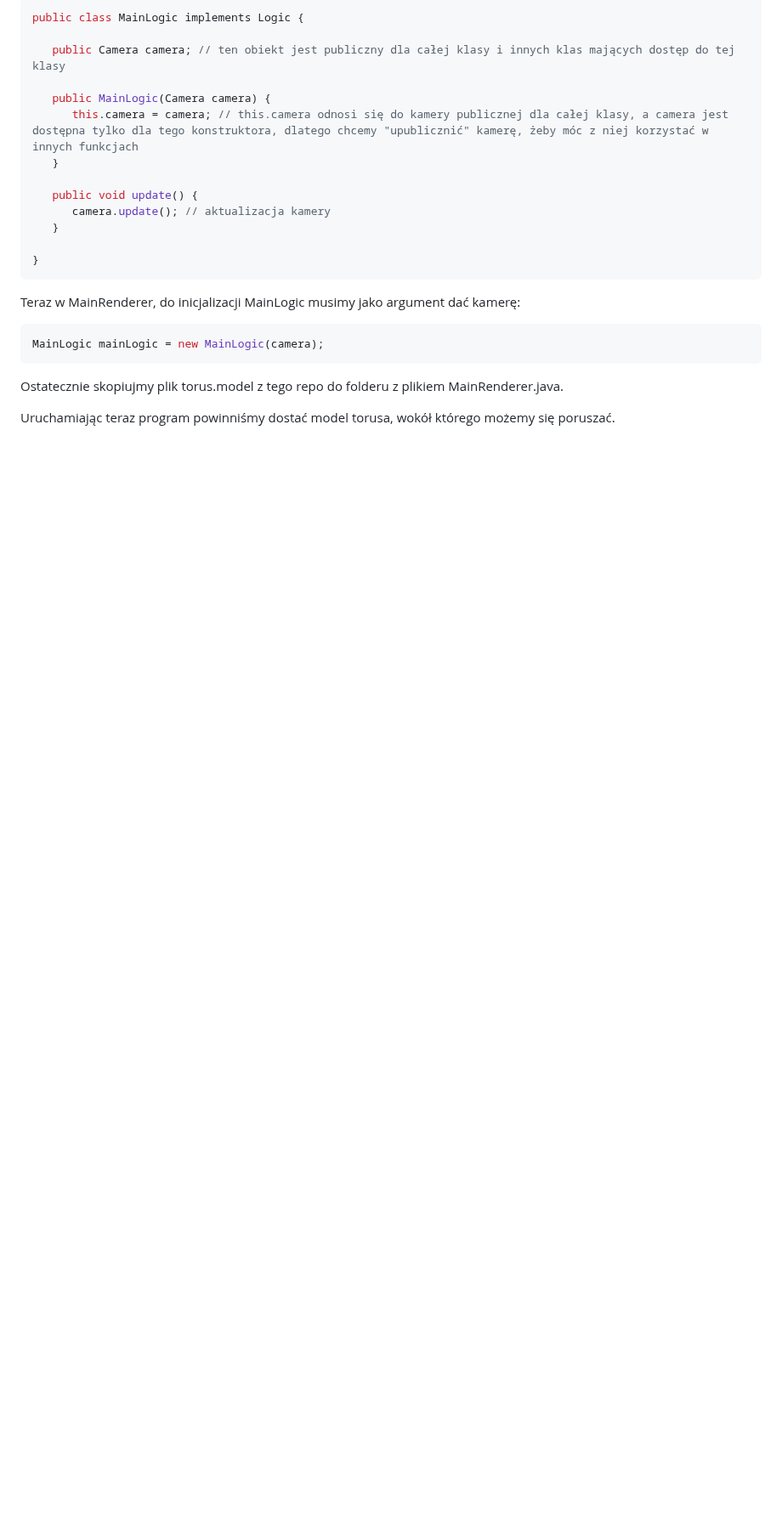
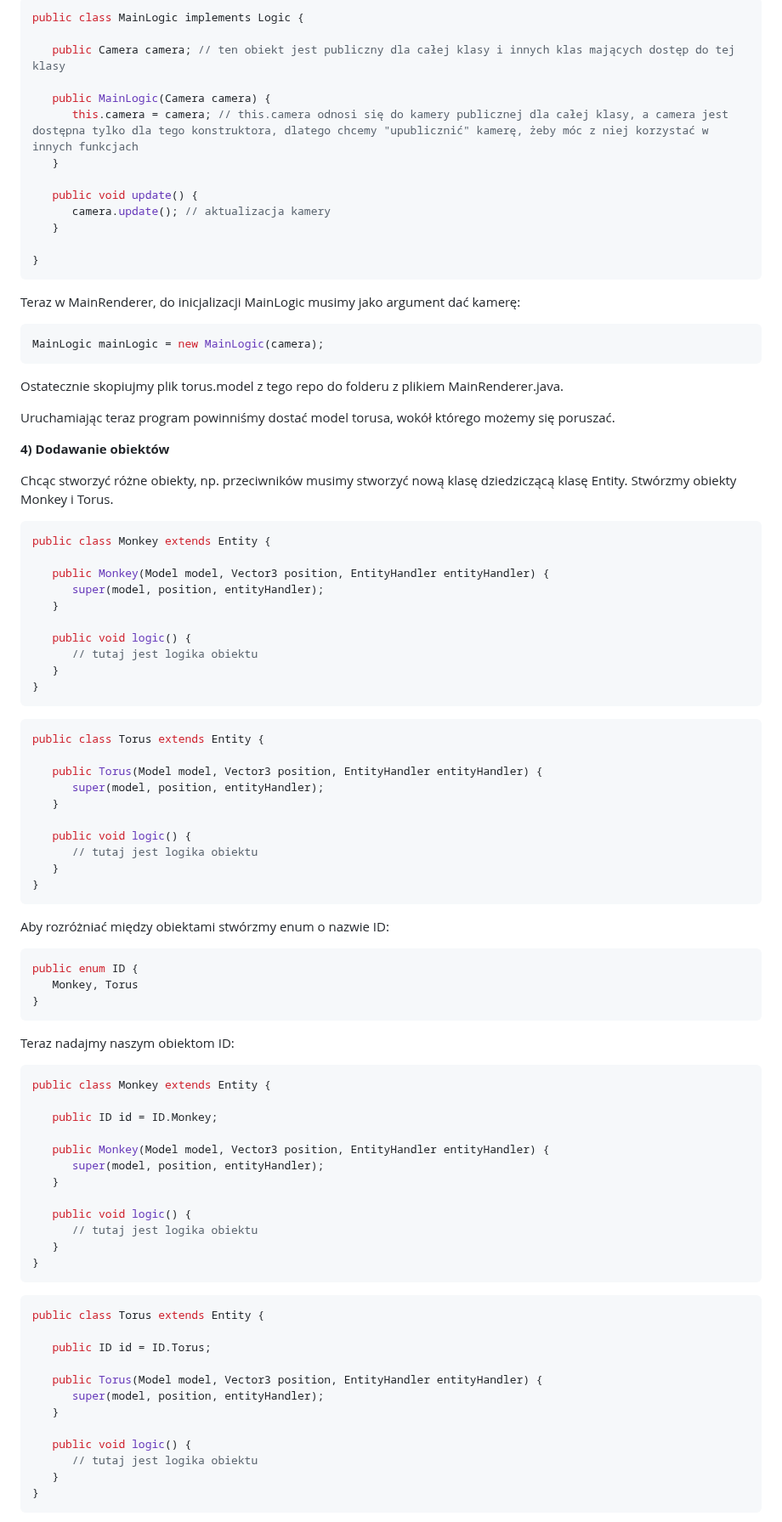
Before and after one commit to 2-718281828/gra_wektorowa, a Markdown page: README.md, the part around one of its changes. Shown at 85% size. Rendered like a GitHub page; blank space fills up the shorter version.

````diff
--- a/README.md
+++ b/README.md
@@ -139,3 +139,70 @@ MainLogic mainLogic = new MainLogic(camera);
 Ostatecznie skopiujmy plik torus.model z tego repo do folderu z plikiem MainRenderer.java.
 
 Uruchamiając teraz program powinniśmy dostać model torusa, wokół którego możemy się poruszać.
+
+**4) Dodawanie obiektów**
+
+Chcąc stworzyć różne obiekty, np. przeciwników musimy stworzyć nową klasę dziedziczącą klasę Entity.
+Stwórzmy obiekty Monkey i Torus.
+```java
+public class Monkey extends Entity {
+
+   public Monkey(Model model, Vector3 position, EntityHandler entityHandler) {
+      super(model, position, entityHandler);
+   }
+
+   public void logic() {
+      // tutaj jest logika obiektu
+   }
+}
+```
+```java
+public class Torus extends Entity {
+
+   public Torus(Model model, Vector3 position, EntityHandler entityHandler) {
+      super(model, position, entityHandler);
+   }
+
+   public void logic() {
+      // tutaj jest logika obiektu
+   }
+}
+```
+
+Aby rozróżniać między obiektami stwórzmy enum o nazwie ID:
+```java
+public enum ID {
+   Monkey, Torus
+}
+```
+
+Teraz nadajmy naszym obiektom ID:
+```java
+public class Monkey extends Entity {
+
+   public ID id = ID.Monkey;
+
+   public Monkey(Model model, Vector3 position, EntityHandler entityHandler) {
+      super(model, position, entityHandler);
+   }
+
+   public void logic() {
+      // tutaj jest logika obiektu
+   }
+}
+```
+```java
+public class Torus extends Entity {
+
+   public ID id = ID.Torus;
+
+   public Torus(Model model, Vector3 position, EntityHandler entityHandler) {
+      super(model, position, entityHandler);
+   }
+
+   public void logic() {
+      // tutaj jest logika obiektu
+   }
+}
+```
+
````
Also changed, not shown: other parts of README.md (+50 -0 lines).
